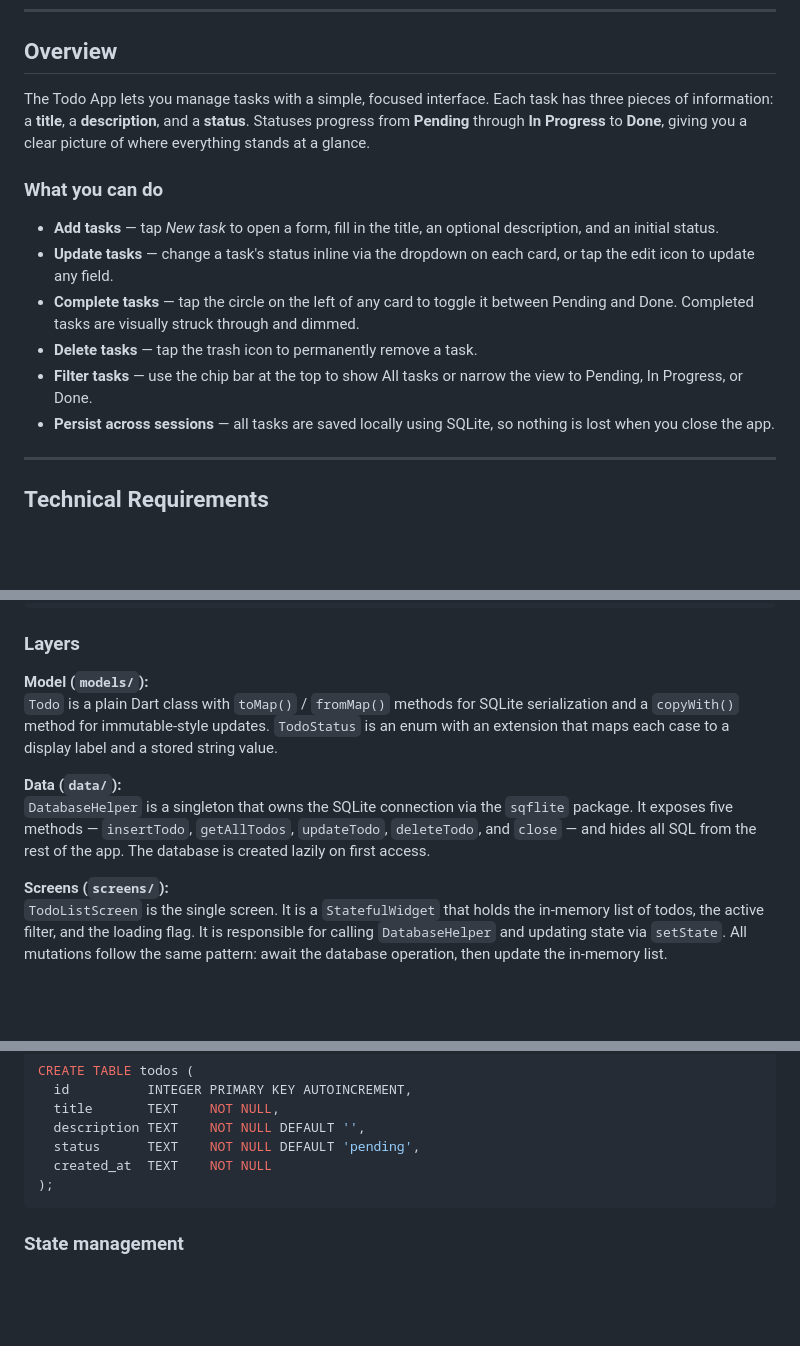
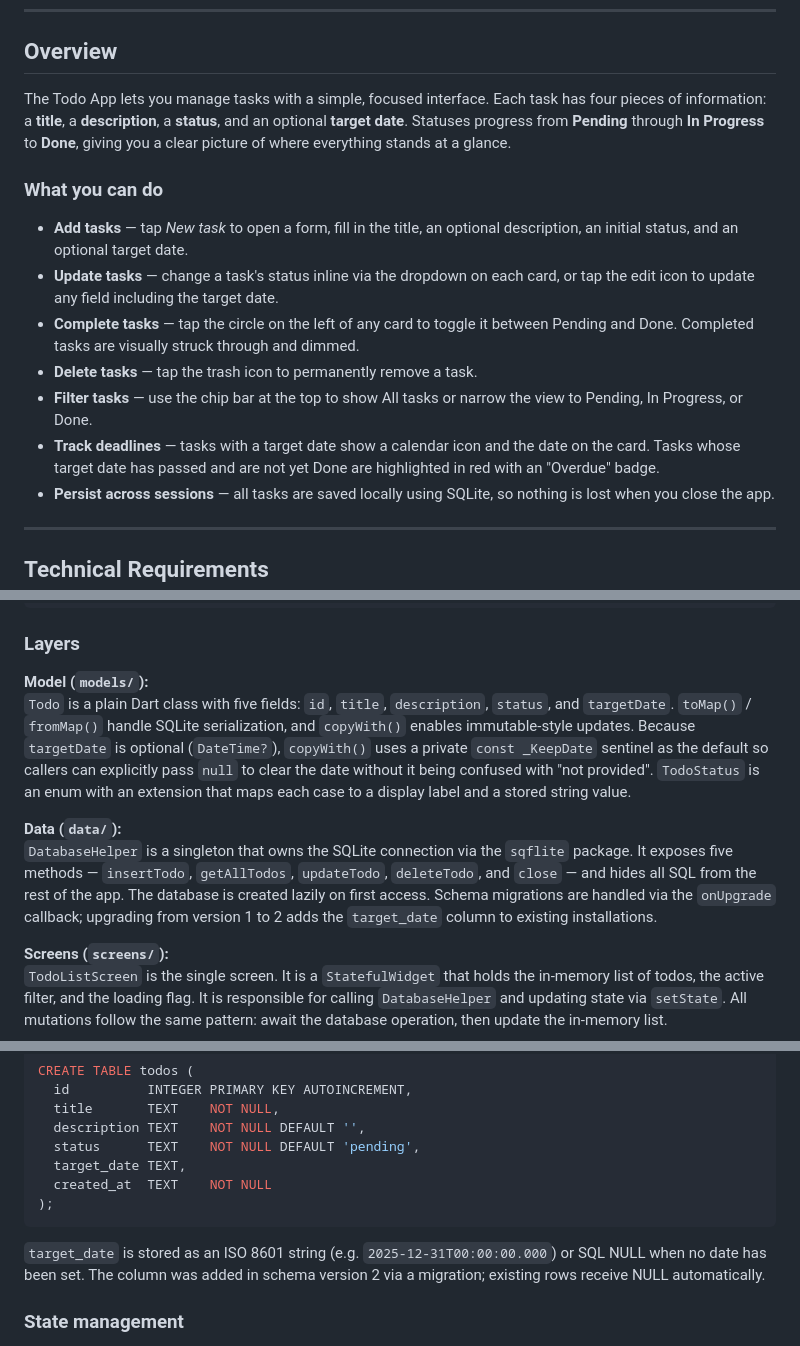
Before and after one commit to jhonatantirado/flutter_todo_app, a Markdown page: README.md, 3 parts joined by grey strips. GitHub-like rendering; blank space fills up the shorter version.

Commit message:
Update README with TargetDate

````diff
--- a/README.md
+++ b/README.md
@@ -6,15 +6,16 @@ A lightweight task management app built with Flutter. Create, organise, and trac
 
 ## Overview
 
-The Todo App lets you manage tasks with a simple, focused interface. Each task has three pieces of information: a **title**, a **description**, and a **status**. Statuses progress from **Pending** through **In Progress** to **Done**, giving you a clear picture of where everything stands at a glance.
+The Todo App lets you manage tasks with a simple, focused interface. Each task has four pieces of information: a **title**, a **description**, a **status**, and an optional **target date**. Statuses progress from **Pending** through **In Progress** to **Done**, giving you a clear picture of where everything stands at a glance.
 
 ### What you can do
 
-- **Add tasks** — tap *New task* to open a form, fill in the title, an optional description, and an initial status.
-- **Update tasks** — change a task's status inline via the dropdown on each card, or tap the edit icon to update any field.
+- **Add tasks** — tap *New task* to open a form, fill in the title, an optional description, an initial status, and an optional target date.
+- **Update tasks** — change a task's status inline via the dropdown on each card, or tap the edit icon to update any field including the target date.
 - **Complete tasks** — tap the circle on the left of any card to toggle it between Pending and Done. Completed tasks are visually struck through and dimmed.
 - **Delete tasks** — tap the trash icon to permanently remove a task.
 - **Filter tasks** — use the chip bar at the top to show All tasks or narrow the view to Pending, In Progress, or Done.
+- **Track deadlines** — tasks with a target date show a calendar icon and the date on the card. Tasks whose target date has passed and are not yet Done are highlighted in red with an "Overdue" badge.
 - **Persist across sessions** — all tasks are saved locally using SQLite, so nothing is lost when you close the app.
 
 ---
@@ -149,10 +150,10 @@ lib/
 ### Layers
 
 **Model (`models/`):**
-`Todo` is a plain Dart class with `toMap()` / `fromMap()` methods for SQLite serialization and a `copyWith()` method for immutable-style updates. `TodoStatus` is an enum with an extension that maps each case to a display label and a stored string value.
+`Todo` is a plain Dart class with five fields: `id`, `title`, `description`, `status`, and `targetDate`. `toMap()` / `fromMap()` handle SQLite serialization, and `copyWith()` enables immutable-style updates. Because `targetDate` is optional (`DateTime?`), `copyWith()` uses a private `const _KeepDate` sentinel as the default so callers can explicitly pass `null` to clear the date without it being confused with "not provided". `TodoStatus` is an enum with an extension that maps each case to a display label and a stored string value.
 
 **Data (`data/`):**
-`DatabaseHelper` is a singleton that owns the SQLite connection via the `sqflite` package. It exposes five methods — `insertTodo`, `getAllTodos`, `updateTodo`, `deleteTodo`, and `close` — and hides all SQL from the rest of the app. The database is created lazily on first access.
+`DatabaseHelper` is a singleton that owns the SQLite connection via the `sqflite` package. It exposes five methods — `insertTodo`, `getAllTodos`, `updateTodo`, `deleteTodo`, and `close` — and hides all SQL from the rest of the app. The database is created lazily on first access. Schema migrations are handled via the `onUpgrade` callback; upgrading from version 1 to 2 adds the `target_date` column to existing installations.
 
 **Screens (`screens/`):**
 `TodoListScreen` is the single screen. It is a `StatefulWidget` that holds the in-memory list of todos, the active filter, and the loading flag. It is responsible for calling `DatabaseHelper` and updating state via `setState`. All mutations follow the same pattern: await the database operation, then update the in-memory list.
@@ -194,10 +195,13 @@ CREATE TABLE todos (
   title       TEXT    NOT NULL,
   description TEXT    NOT NULL DEFAULT '',
   status      TEXT    NOT NULL DEFAULT 'pending',
+  target_date TEXT,
   created_at  TEXT    NOT NULL
 );
 ```
 
+`target_date` is stored as an ISO 8601 string (e.g. `2025-12-31T00:00:00.000`) or SQL NULL when no date has been set. The column was added in schema version 2 via a migration; existing rows receive NULL automatically.
+
 ### State management
 
 State is managed locally in `TodoListScreen` using Flutter's built-in `setState`. This is intentional — the app has a single screen and a flat data model, so a more complex solution such as `provider` or `Riverpod` would add overhead without benefit. If the app grows to multiple screens that share the same task list, the natural next step would be to extract the list state and database calls into a `ChangeNotifier` and expose it via `provider`.
````
